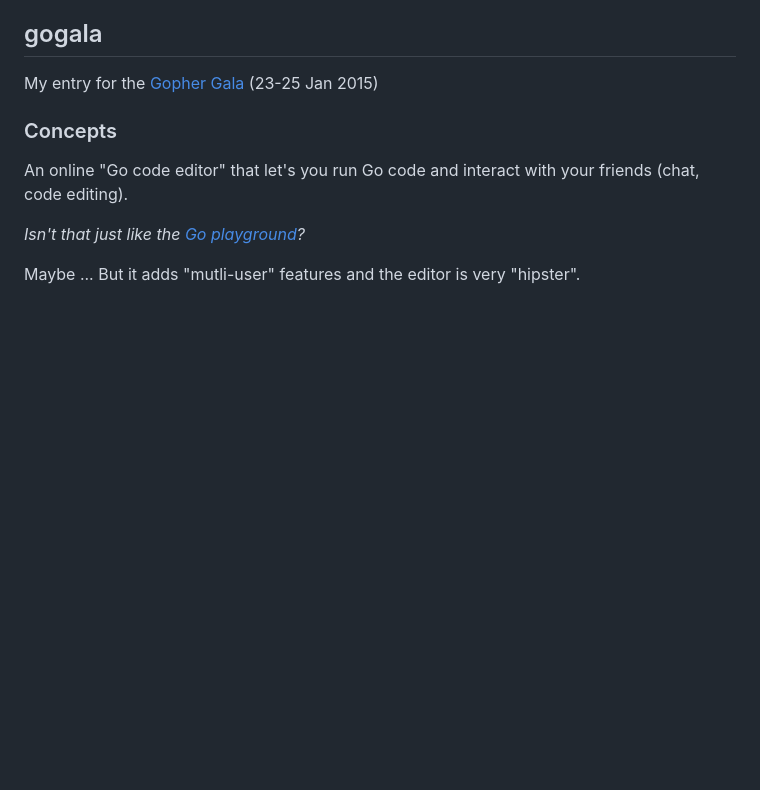
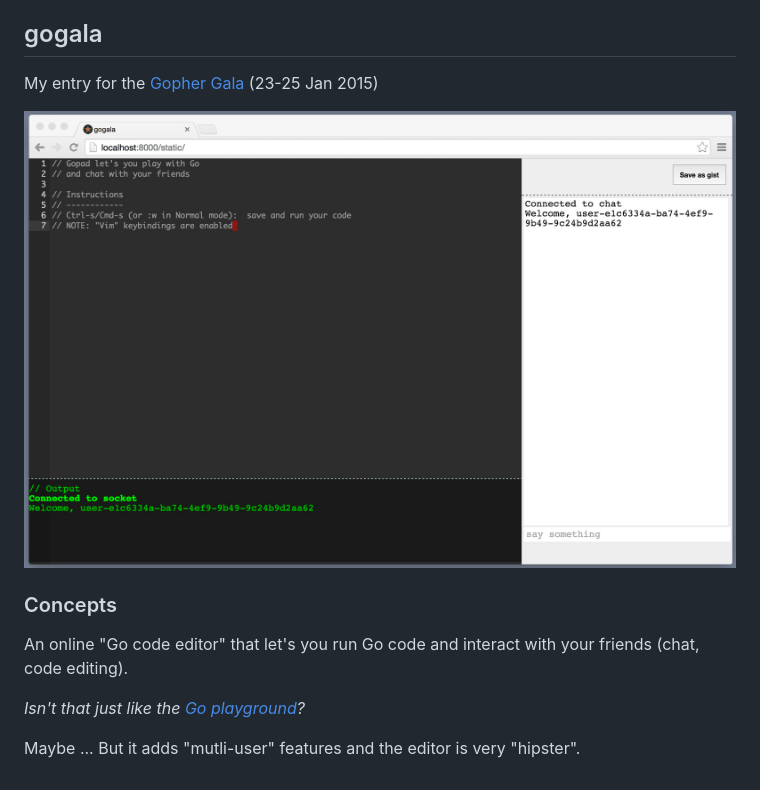
Before and after one commit to gophergala/gogala, a Markdown page: README.md, the part around the change. GitHub-like rendering; pictures changed too: screenshot.jpg (added); blank space fills up the shorter version.

Commit message:
edit(README): add screenshot

```diff
--- a/README.md
+++ b/README.md
@@ -3,6 +3,7 @@ gogala
 
 My entry for the [Gopher Gala](http://gophergala.com) (23-25 Jan 2015)
 
+![Screenshot](/screenshot.jpg)
 
 ### Concepts
 
```
Also changed, not shown: 1 other file.
